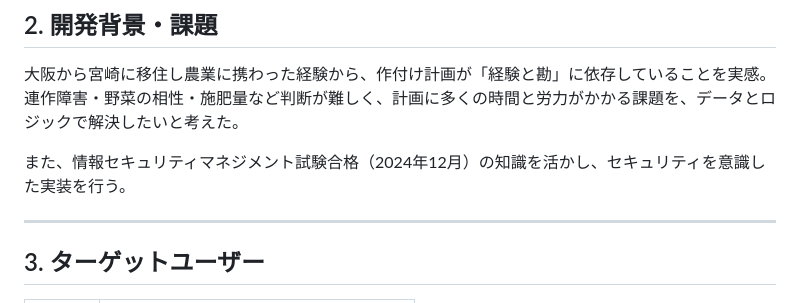
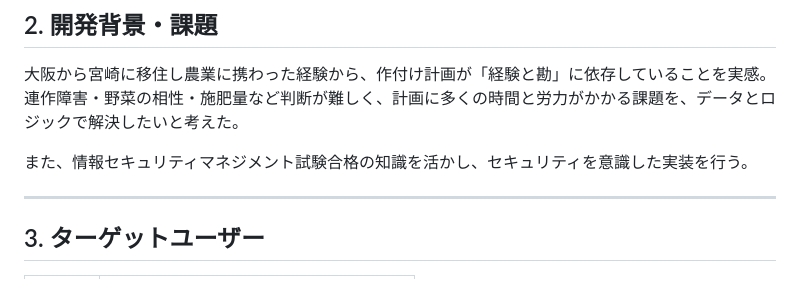
Before and after one commit to aya-k-o/FarmPlan, a Markdown page: docs/requirements.md, the part around the change. Drawn GitHub-style.

Commit message:
Fix phrasing in requirements document
Corrected phrasing regarding knowledge from the information security management exam.

```diff
--- a/docs/requirements.md
+++ b/docs/requirements.md
@@ -17,7 +17,7 @@
 
 大阪から宮崎に移住し農業に携わった経験から、作付け計画が「経験と勘」に依存していることを実感。連作障害・野菜の相性・施肥量など判断が難しく、計画に多くの時間と労力がかかる課題を、データとロジックで解決したいと考えた。
 
-また、情報セキュリティマネジメント試験合格（2024年12月）の知識を活かし、セキュリティを意識した実装を行う。
+また、情報セキュリティマネジメント試験合格の知識を活かし、セキュリティを意識した実装を行う。
 
 ---
 
```
